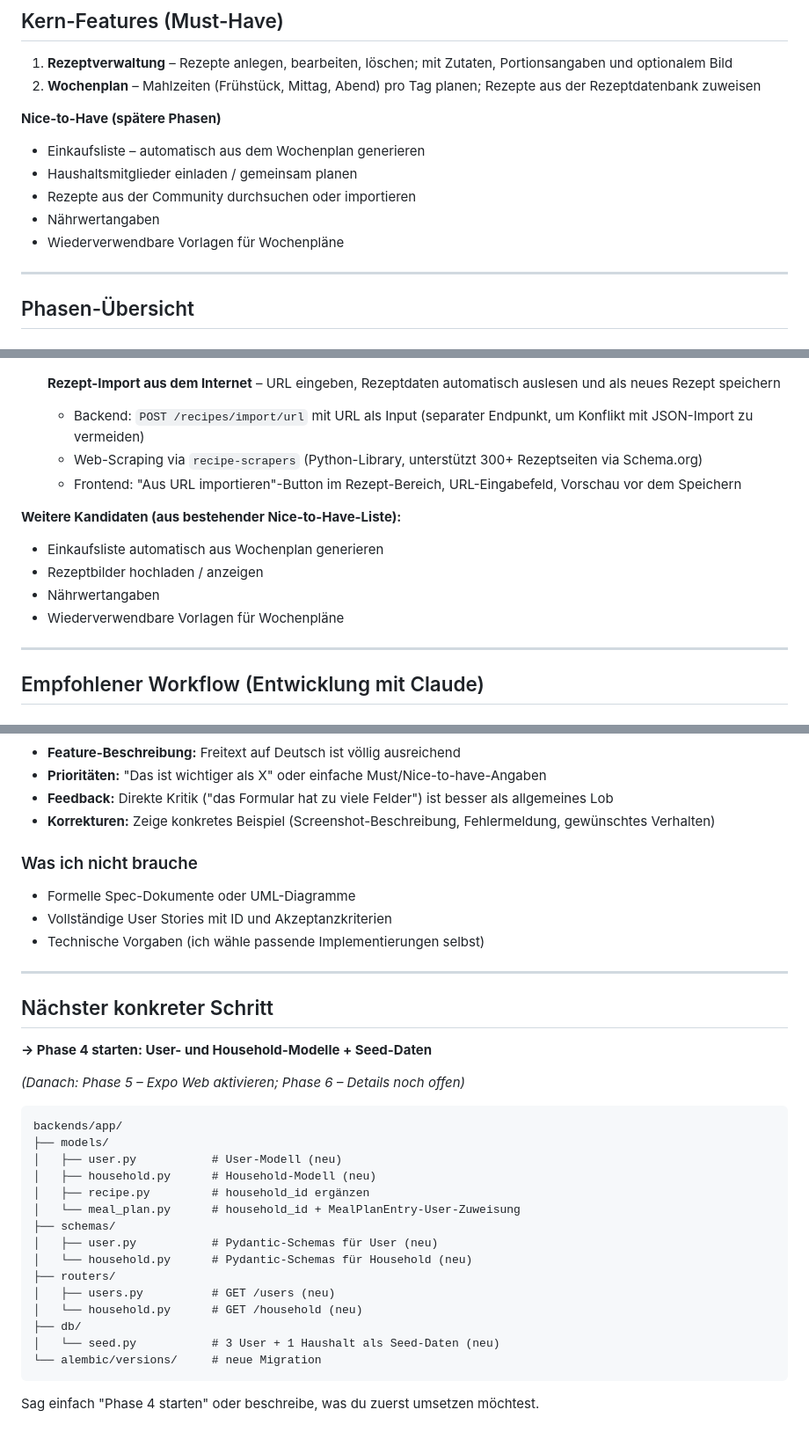
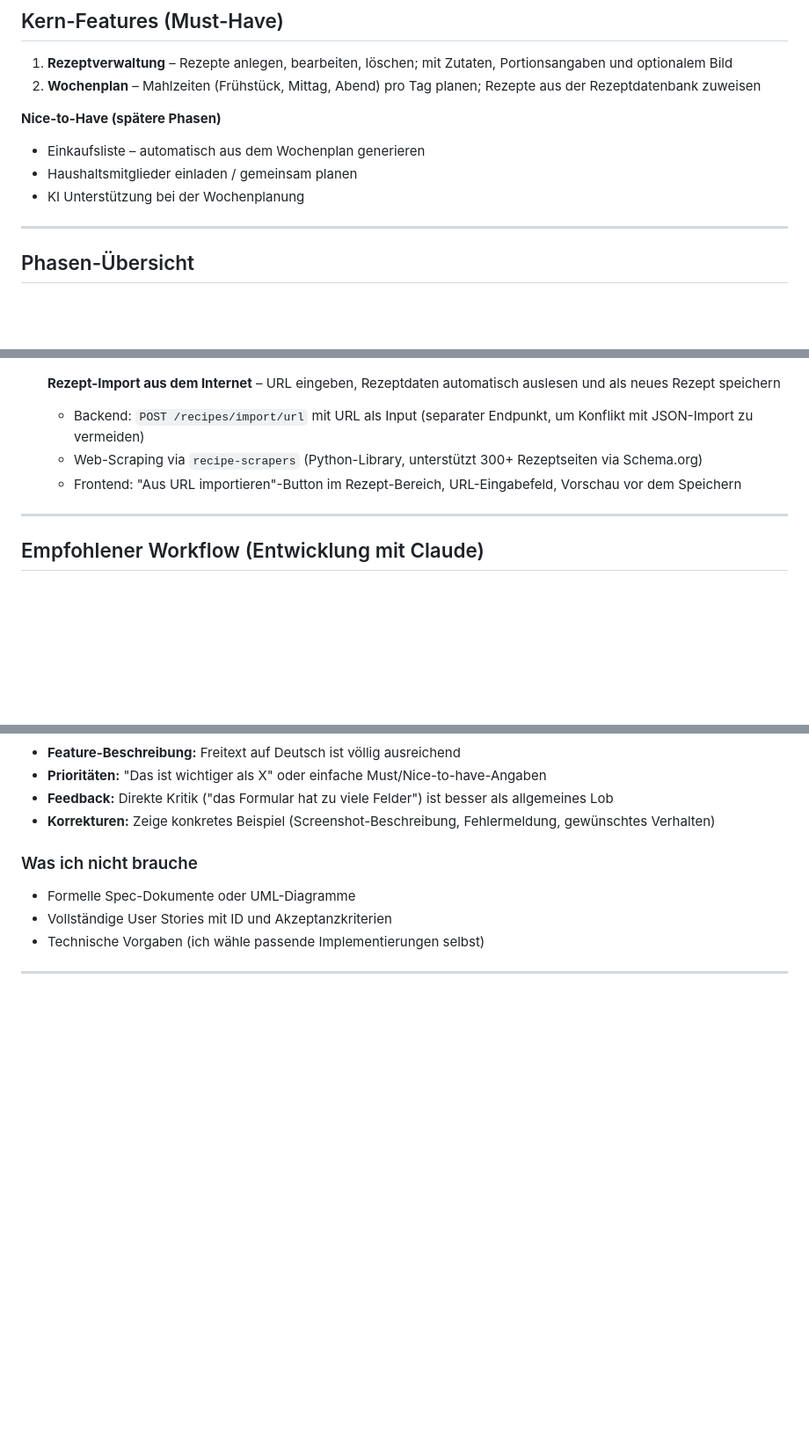
Before and after one commit to LoA-dr07/kai, a Markdown page: ROADMAP.md, 3 parts joined by grey strips. Shown at 88% size. GitHub-like rendering; blank space fills up the shorter version.

````diff
--- a/ROADMAP.md
+++ b/ROADMAP.md
@@ -14,9 +14,7 @@
 **Nice-to-Have (spätere Phasen)**
 - Einkaufsliste – automatisch aus dem Wochenplan generieren
 - Haushaltsmitglieder einladen / gemeinsam planen
-- Rezepte aus der Community durchsuchen oder importieren
-- Nährwertangaben
-- Wiederverwendbare Vorlagen für Wochenpläne
+- KI Unterstützung bei der Wochenplanung
 
 ---
 
@@ -121,12 +119,6 @@ Ziel: Sammlung kleinerer Features und Fixes nach Phase 5.
   - Web-Scraping via `recipe-scrapers` (Python-Library, unterstützt 300+ Rezeptseiten via Schema.org)
   - Frontend: "Aus URL importieren"-Button im Rezept-Bereich, URL-Eingabefeld, Vorschau vor dem Speichern
 
-**Weitere Kandidaten (aus bestehender Nice-to-Have-Liste):**
-- Einkaufsliste automatisch aus Wochenplan generieren
-- Rezeptbilder hochladen / anzeigen
-- Nährwertangaben
-- Wiederverwendbare Vorlagen für Wochenpläne
-
 ---
 
 ## Empfohlener Workflow (Entwicklung mit Claude)
@@ -150,29 +142,3 @@ Ziel: Sammlung kleinerer Features und Fixes nach Phase 5.
 - Technische Vorgaben (ich wähle passende Implementierungen selbst)
 
 ---
-
-## Nächster konkreter Schritt
-
-**→ Phase 4 starten: User- und Household-Modelle + Seed-Daten**
-
-*(Danach: Phase 5 – Expo Web aktivieren; Phase 6 – Details noch offen)*
-
-```
-backends/app/
-├── models/
-│   ├── user.py           # User-Modell (neu)
-│   ├── household.py      # Household-Modell (neu)
-│   ├── recipe.py         # household_id ergänzen
-│   └── meal_plan.py      # household_id + MealPlanEntry-User-Zuweisung
-├── schemas/
-│   ├── user.py           # Pydantic-Schemas für User (neu)
-│   └── household.py      # Pydantic-Schemas für Household (neu)
-├── routers/
-│   ├── users.py          # GET /users (neu)
-│   └── household.py      # GET /household (neu)
-├── db/
-│   └── seed.py           # 3 User + 1 Haushalt als Seed-Daten (neu)
-└── alembic/versions/     # neue Migration
-```
-
-Sag einfach "Phase 4 starten" oder beschreibe, was du zuerst umsetzen möchtest.
````
